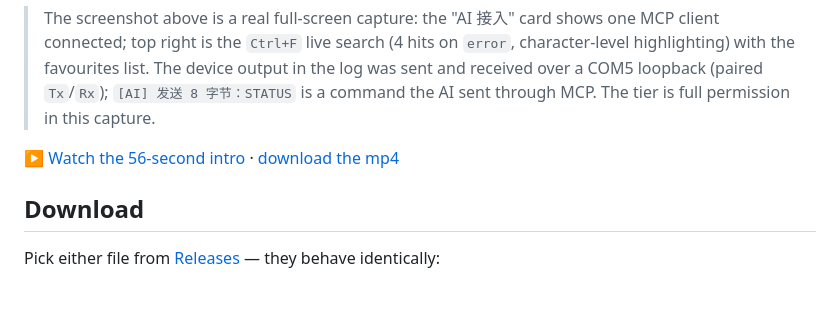
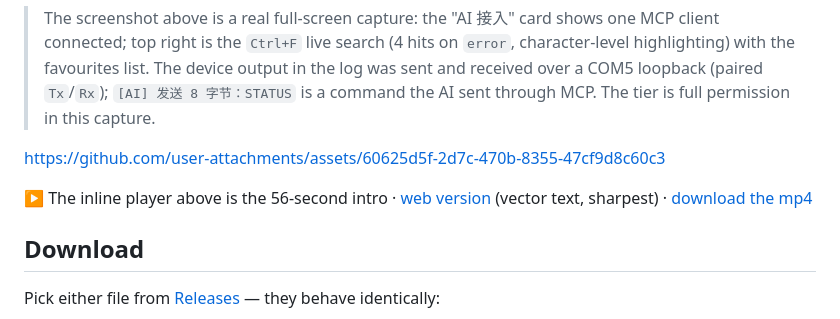
Before and after one commit to newMalloc/SeriTerm, a Markdown page: README.en.md, the part around the change. Drawn GitHub-style; blank space fills up the shorter version.

```diff
--- a/README.en.md
+++ b/README.en.md
@@ -20,7 +20,10 @@ It also ships a built-in MCP server, so an AI can read your device directly.
 > output in the log was sent and received over a COM5 loopback (paired `Tx`/`Rx`); `[AI] 发送 8 字节：STATUS` is a
 > command the AI sent through MCP. The tier is full permission in this capture.
 
-▶ [Watch the 56-second intro](https://newmalloc.github.io/SeriTerm/video/) · [download the mp4](https://github.com/newMalloc/SeriTerm/releases)
+https://github.com/user-attachments/assets/60625d5f-2d7c-470b-8355-47cf9d8c60c3
+
+▶ The inline player above is the 56-second intro · [web version](https://newmalloc.github.io/SeriTerm/video/) (vector text, sharpest)
+· [download the mp4](https://github.com/newMalloc/SeriTerm/releases)
 
 ## Download
 
```
Also changed, not shown: README.md (+4 -1 lines), docs/video/README.md (+8 -1 lines).
